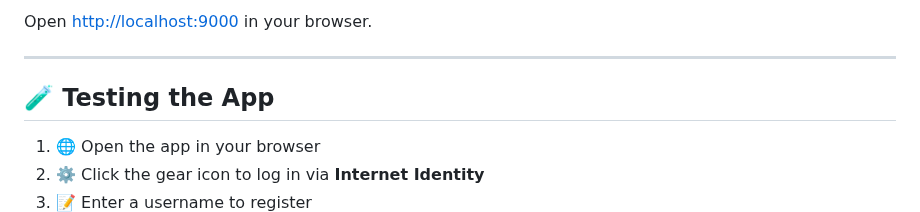
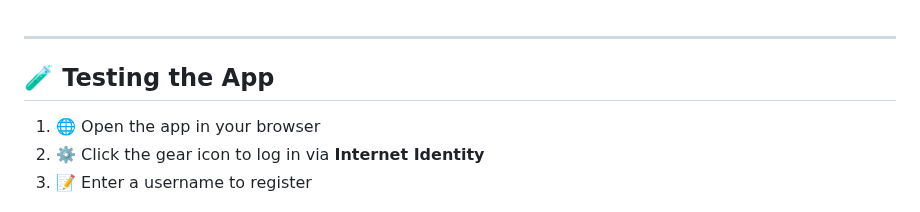
Before and after one commit to kelvinagyareyeboah/ChatChain, a Markdown page: README.md, the part around the change. Rendered like a GitHub page.

```diff
--- a/README.md
+++ b/README.md
@@ -1,5 +1,3 @@
-
-Open [http://localhost:9000](http://localhost:9000) in your browser.
 
 ---
 
```
